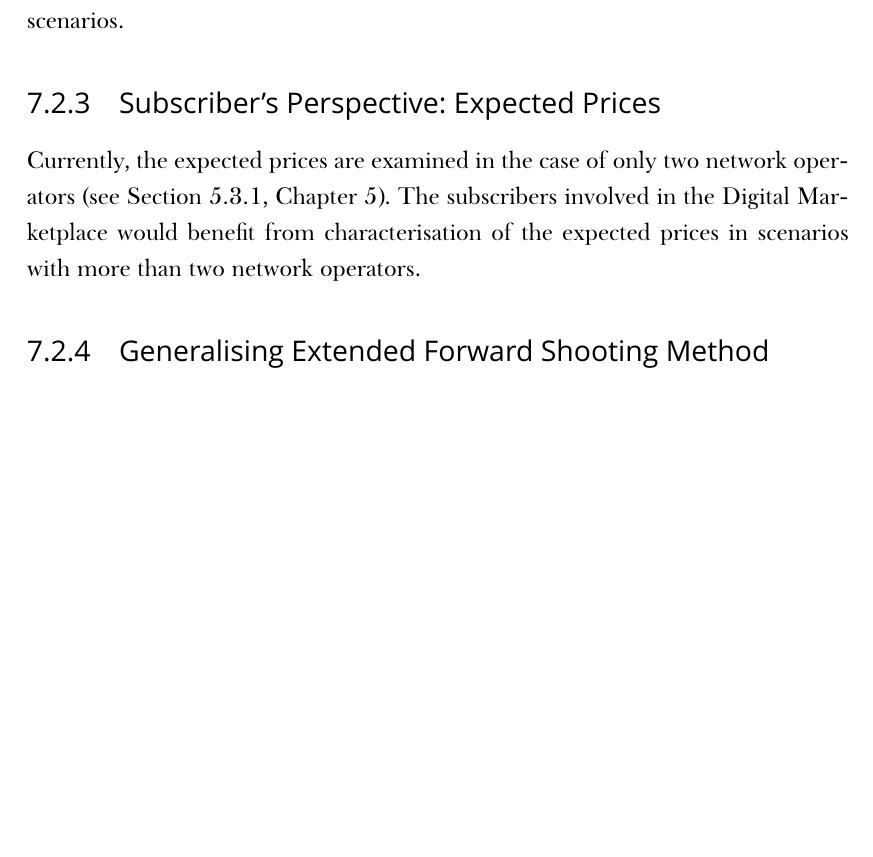
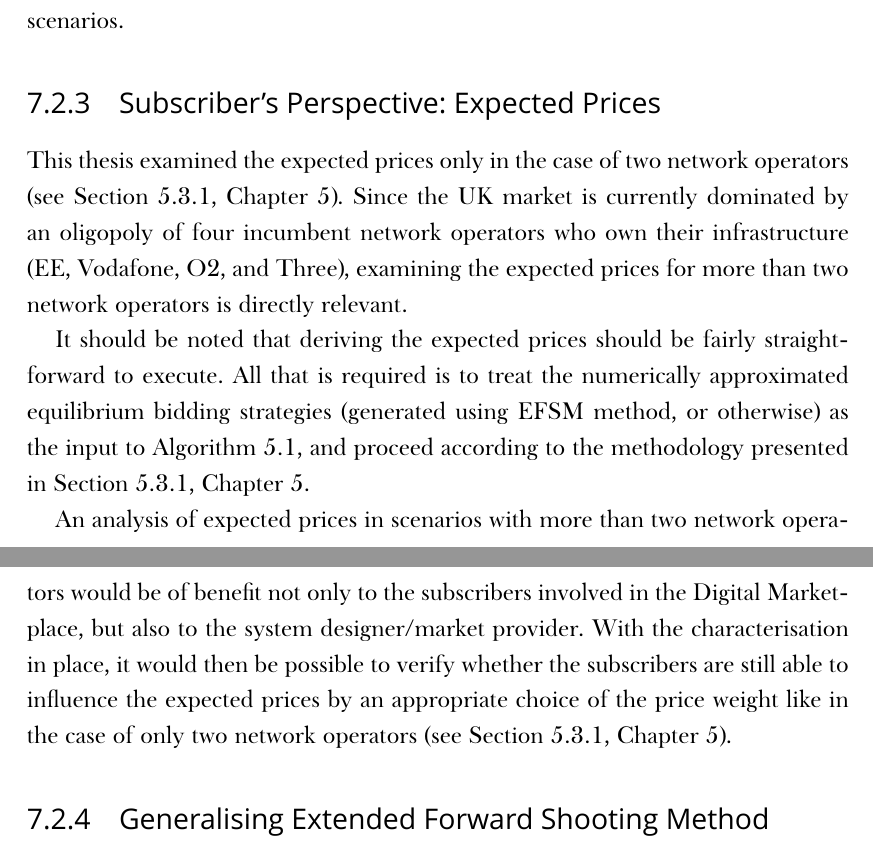
Before and after one commit to kubkon/Thesis, a LaTeX thesis (Thesis.tex, which reads Conclusions/Conclusions.tex): part of page 137 of 164 before the commit and two parts of pages 137 and 138 of 164 after it, the two joined at a grey line, cut so that both start at the same text, the shorter picture padded with empty space. Compiled offline with XeLaTeX; a missing font is replaced by an installed copy or a similar font.

Commit message:
Expand section on expected prices for more than 2 NOs.

```diff
--- a/Conclusions/Conclusions.tex
+++ b/Conclusions/Conclusions.tex
@@ -47,7 +47,11 @@ It is important to notice, however, that the reason those assumptions were incor
 
 \subsection{Subscriber's Perspective: Expected Prices}
 \label{sub:subscribers_perspective_expected_prices_conclusions}
-Currently, the expected prices are examined in the case of only two network operators (see Section~\ref{sub:subscriber_s_perspective_expected_prices_indirect}, Chapter~\ref{cha:indirect}). The subscribers involved in the Digital Marketplace would benefit from characterisation of the expected prices in scenarios with more than two network operators.
+This thesis examined the expected prices only in the case of two network operators (see Section~\ref{sub:subscriber_s_perspective_expected_prices_indirect}, Chapter~\ref{cha:indirect}). Since the UK market is currently dominated by an oligopoly of four incumbent network operators who own their infrastructure (EE, Vodafone, O2, and Three), examining the expected prices for more than two network operators is directly relevant.
+
+It should be noted that deriving the expected prices should be fairly straightforward to execute. All that is required is to treat the numerically approximated equilibrium bidding strategies (generated using EFSM method, or otherwise) as the input to Algorithm~\ref{alg:inverse_of_equilibrium_inverse_bidding_strategy_functions_indirect}, and proceed according to the methodology presented in Section~\ref{sub:subscriber_s_perspective_expected_prices_indirect}, Chapter~\ref{cha:indirect}.
+
+An analysis of expected prices in scenarios with more than two network operators would be of benefit not only to the subscribers involved in the Digital Marketplace, but also to the system designer/market provider. With the characterisation in place, it would then be possible to verify whether the subscribers are still able to influence the expected prices by an appropriate choice of the price weight like in the case of only two network operators (see Section~\ref{sub:subscriber_s_perspective_expected_prices_indirect}, Chapter~\ref{cha:indirect}).
 
 \subsection{Generalising Extended Forward Shooting Method}
 \label{sub:generalising_extended_forward_shooting_method_conclusions}
```
